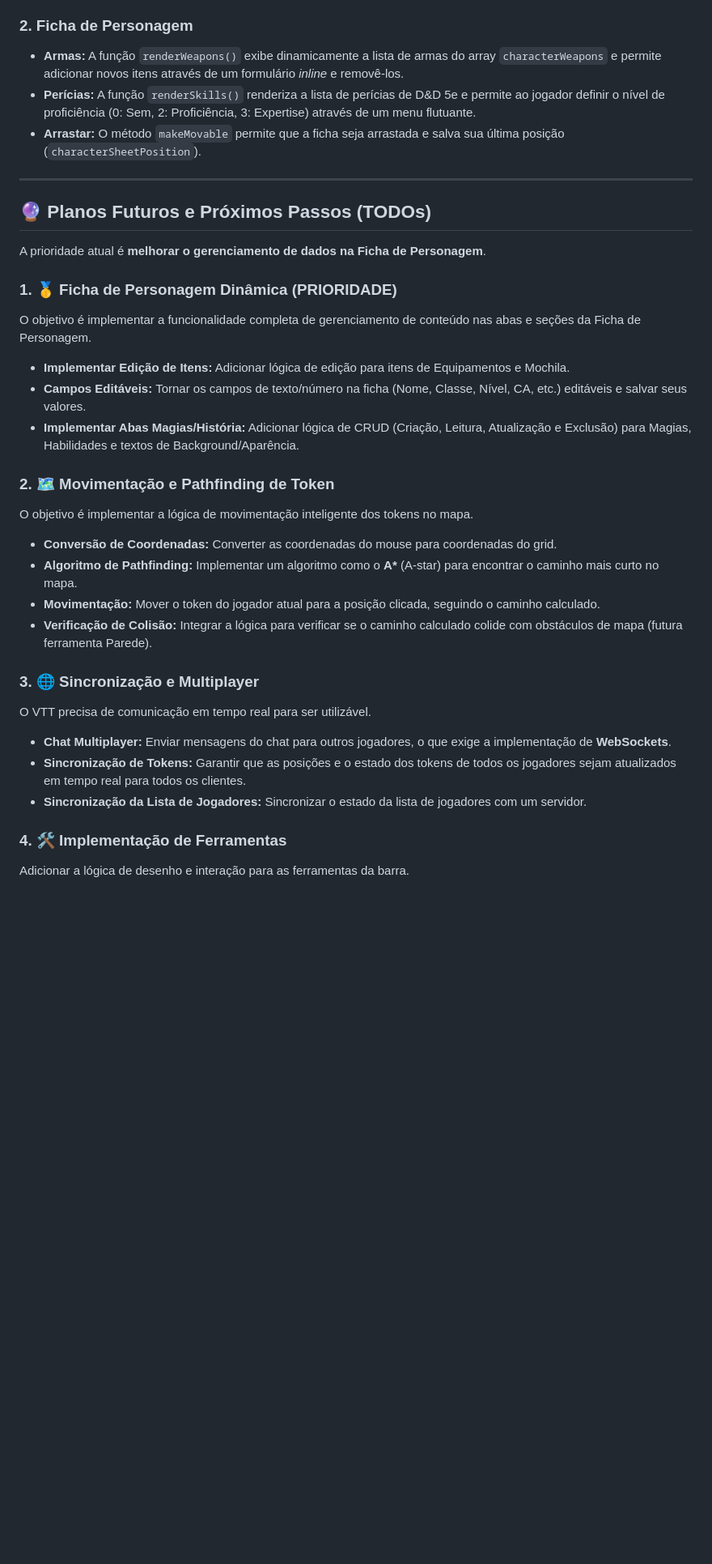
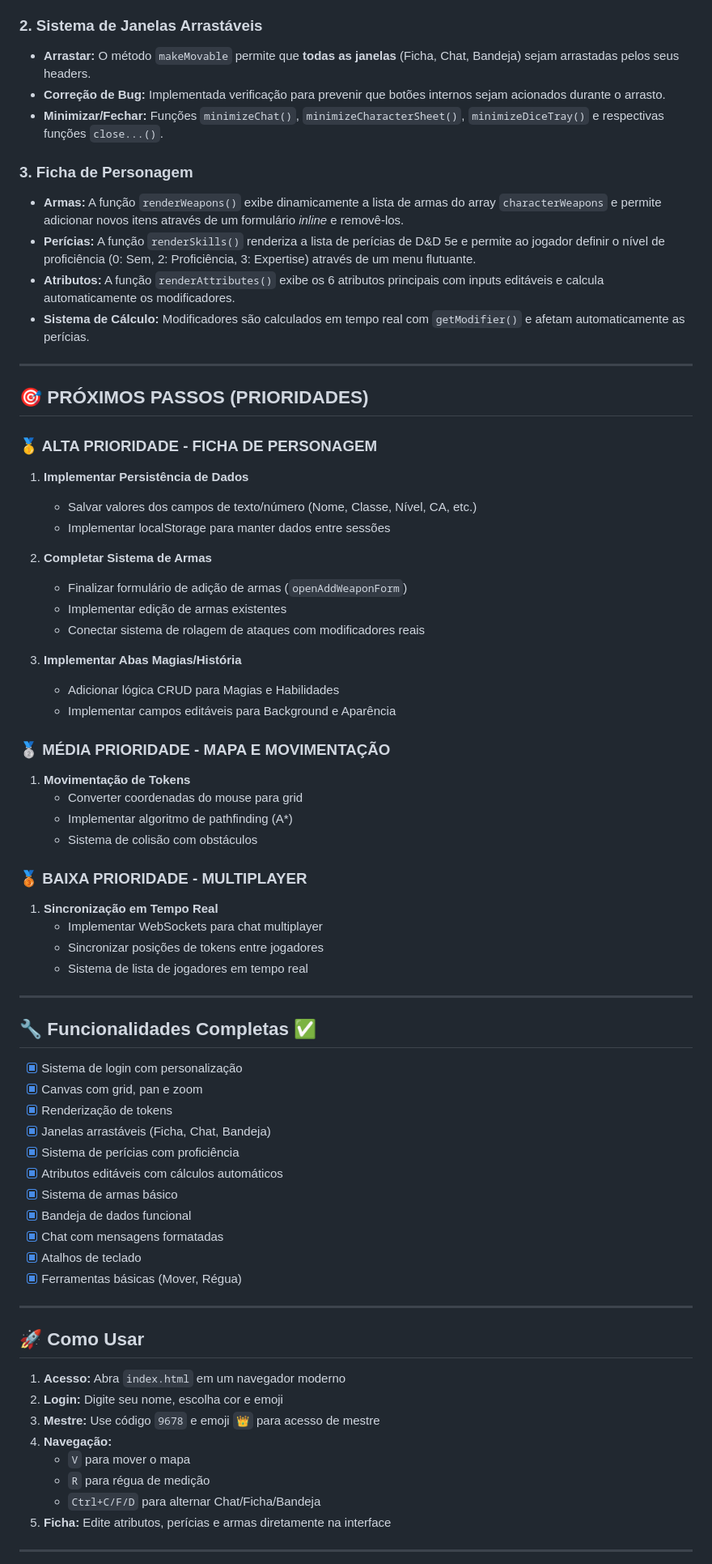
Before and after one commit to YangMRJ/VTT, a Markdown page: README.md, the part around the change printed below. Shown: that part at 81% size. GitHub-like rendering; blank space fills up the shorter version.

```diff
--- a/README.md
+++ b/README.md
@@ -55,44 +79,77 @@ Os atalhos funcionam na `gameScreen` e permitem acesso rápido a ferramentas e j
 * **Zoom:** A função `onCanvasWheel` ajusta a variável `scale` (limitada entre 0.5 e 3) e recalcula os offsets para manter o zoom centrado no ponteiro do mouse.
 * **Token:** A função `drawTokens()` renderiza os tokens dos jogadores, calculando a posição na tela com base nas coordenadas do grid (`x`, `y`), `gridSize`, `scale` e os `offsets` de pan.
 
-### 2. Ficha de Personagem
+### 2. Sistema de Janelas Arrastáveis
+
+* **Arrastar:** O método `makeMovable` permite que **todas as janelas** (Ficha, Chat, Bandeja) sejam arrastadas pelos seus headers.
+* **Correção de Bug:** Implementada verificação para prevenir que botões internos sejam acionados durante o arrasto.
+* **Minimizar/Fechar:** Funções `minimizeChat()`, `minimizeCharacterSheet()`, `minimizeDiceTray()` e respectivas funções `close...()`.
+
+### 3. Ficha de Personagem
 
 * **Armas:** A função `renderWeapons()` exibe dinamicamente a lista de armas do array `characterWeapons` e permite adicionar novos itens através de um formulário *inline* e removê-los.
 * **Perícias:** A função `renderSkills()` renderiza a lista de perícias de D&D 5e e permite ao jogador definir o nível de proficiência (0: Sem, 2: Proficiência, 3: Expertise) através de um menu flutuante.
-* **Arrastar:** O método `makeMovable` permite que a ficha seja arrastada e salva sua última posição (`characterSheetPosition`).
+* **Atributos:** A função `renderAttributes()` exibe os 6 atributos principais com inputs editáveis e calcula automaticamente os modificadores.
+* **Sistema de Cálculo:** Modificadores são calculados em tempo real com `getModifier()` e afetam automaticamente as perícias.
 
 ---
 
-## 🔮 Planos Futuros e Próximos Passos (TODOs)
+## 🎯 PRÓXIMOS PASSOS (PRIORIDADES)
 
-A prioridade atual é **melhorar o gerenciamento de dados na Ficha de Personagem**.
+### 🥇 ALTA PRIORIDADE - FICHA DE PERSONAGEM
+1. **Implementar Persistência de Dados**
+   - Salvar valores dos campos de texto/número (Nome, Classe, Nível, CA, etc.)
+   - Implementar localStorage para manter dados entre sessões
 
-### 1. 🥇 Ficha de Personagem Dinâmica (PRIORIDADE)
+2. **Completar Sistema de Armas**
+   - Finalizar formulário de adição de armas (`openAddWeaponForm`)
+   - Implementar edição de armas existentes
+   - Conectar sistema de rolagem de ataques com modificadores reais
 
-O objetivo é implementar a funcionalidade completa de gerenciamento de conteúdo nas abas e seções da Ficha de Personagem.
+3. **Implementar Abas Magias/História**
+   - Adicionar lógica CRUD para Magias e Habilidades
+   - Implementar campos editáveis para Background e Aparência
 
-* **Implementar Edição de Itens:** Adicionar lógica de edição para itens de Equipamentos e Mochila.
-* **Campos Editáveis:** Tornar os campos de texto/número na ficha (Nome, Classe, Nível, CA, etc.) editáveis e salvar seus valores.
-* **Implementar Abas Magias/História:** Adicionar lógica de CRUD (Criação, Leitura, Atualização e Exclusão) para Magias, Habilidades e textos de Background/Aparência.
+### 🥈 MÉDIA PRIORIDADE - MAPA E MOVIMENTAÇÃO
+1. **Movimentação de Tokens**
+   - Converter coordenadas do mouse para grid
+   - Implementar algoritmo de pathfinding (A*)
+   - Sistema de colisão com obstáculos
 
-### 2. 🗺️ Movimentação e Pathfinding de Token
+### 🥉 BAIXA PRIORIDADE - MULTIPLAYER
+1. **Sincronização em Tempo Real**
+   - Implementar WebSockets para chat multiplayer
+   - Sincronizar posições de tokens entre jogadores
+   - Sistema de lista de jogadores em tempo real
 
-O objetivo é implementar a lógica de movimentação inteligente dos tokens no mapa.
+---
 
-* **Conversão de Coordenadas:** Converter as coordenadas do mouse para coordenadas do grid.
-* **Algoritmo de Pathfinding:** Implementar um algoritmo como o **A\*** (A-star) para encontrar o caminho mais curto no mapa.
-* **Movimentação:** Mover o token do jogador atual para a posição clicada, seguindo o caminho calculado.
-* **Verificação de Colisão:** Integrar a lógica para verificar se o caminho calculado colide com obstáculos de mapa (futura ferramenta Parede).
+## 🔧 Funcionalidades Completas ✅
 
-### 3. 🌐 Sincronização e Multiplayer
+- [x] Sistema de login com personalização
+- [x] Canvas com grid, pan e zoom
+- [x] Renderização de tokens
+- [x] Janelas arrastáveis (Ficha, Chat, Bandeja)
+- [x] Sistema de perícias com proficiência
+- [x] Atributos editáveis com cálculos automáticos
+- [x] Sistema de armas básico
+- [x] Bandeja de dados funcional
+- [x] Chat com mensagens formatadas
+- [x] Atalhos de teclado
+- [x] Ferramentas básicas (Mover, Régua)
 
-O VTT precisa de comunicação em tempo real para ser utilizável.
+---
 
-* **Chat Multiplayer:** Enviar mensagens do chat para outros jogadores, o que exige a implementação de **WebSockets**.
-* **Sincronização de Tokens:** Garantir que as posições e o estado dos tokens de todos os jogadores sejam atualizados em tempo real para todos os clientes.
-* **Sincronização da Lista de Jogadores:** Sincronizar o estado da lista de jogadores com um servidor.
+## 🚀 Como Usar
 
-### 4. 🛠️ Implementação de Ferramentas
+1. **Acesso:** Abra `index.html` em um navegador moderno
+2. **Login:** Digite seu nome, escolha cor e emoji
+3. **Mestre:** Use código `9678` e emoji `👑` para acesso de mestre
+4. **Navegação:**
+   - `V` para mover o mapa
+   - `R` para régua de medição
+   - `Ctrl+C/F/D` para alternar Chat/Ficha/Bandeja
+5. **Ficha:** Edite atributos, perícias e armas diretamente na interface
 
-Adicionar a lógica de desenho e interação para as ferramentas da barra.
+---
 
```
Also changed, not shown: other parts of README.md (+37 -13 lines).
